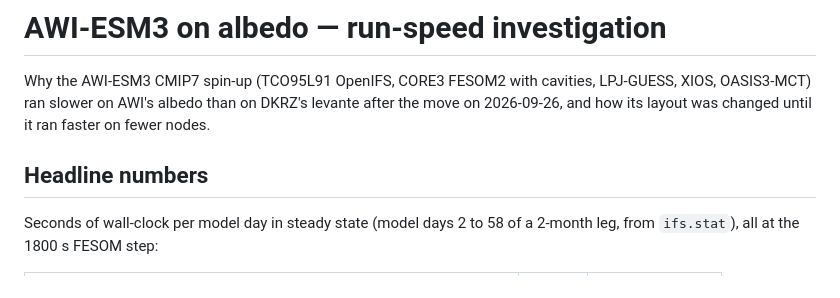
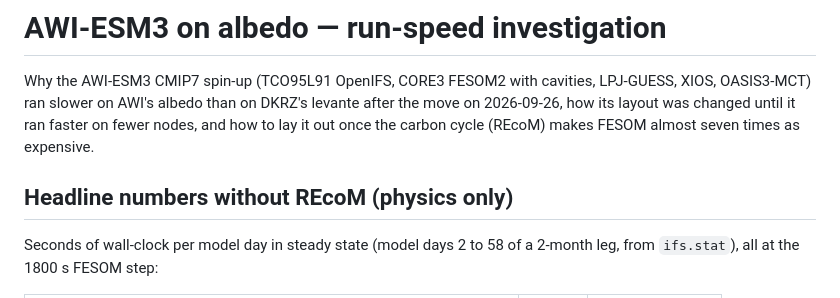
Before and after one commit to JanStreffing/investigation_awiesm3_albedo_performance, a Markdown page: README.md, the part around one of its changes. Rendered like a GitHub page.

```diff
--- a/README.md
+++ b/README.md
@@ -2,10 +2,11 @@
 
 Why the AWI-ESM3 CMIP7 spin-up (TCO95L91 OpenIFS, CORE3 FESOM2 with cavities,
 LPJ-GUESS, XIOS, OASIS3-MCT) ran slower on AWI's albedo than on DKRZ's levante
-after the move on 2026-09-26, and how its layout was changed until it ran faster
-on fewer nodes.
+after the move on 2026-09-26, how its layout was changed until it ran faster
+on fewer nodes, and how to lay it out once the carbon cycle (REcoM) makes FESOM
+almost seven times as expensive.
 
-## Headline numbers
+## Headline numbers without REcoM (physics only)
 
 Seconds of wall-clock per model day in steady state (model days 2 to 58 of a
 2-month leg, from `ifs.stat`), all at the 1800 s FESOM step:
```
Also changed, not shown: other parts of README.md (+35 -2 lines), fig_recom_sypd_cost.png (added), 9 other files.
